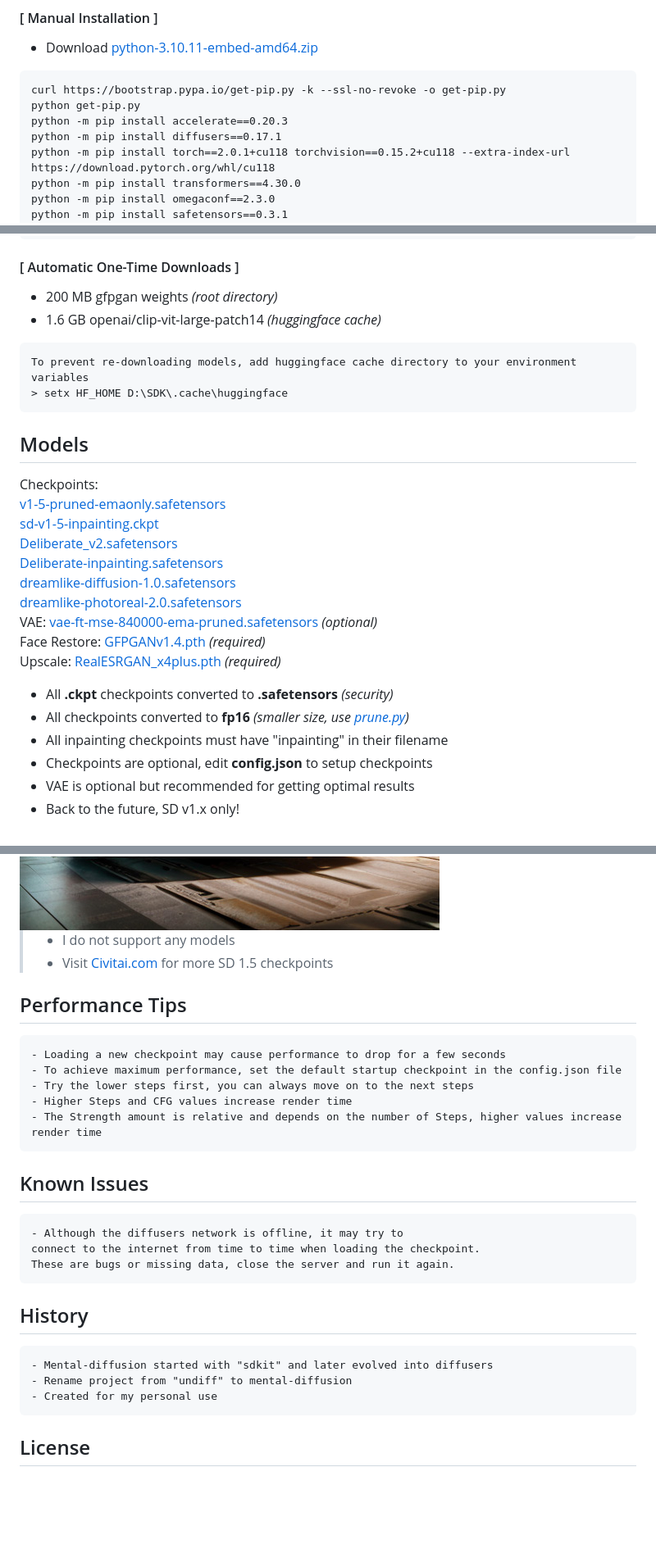
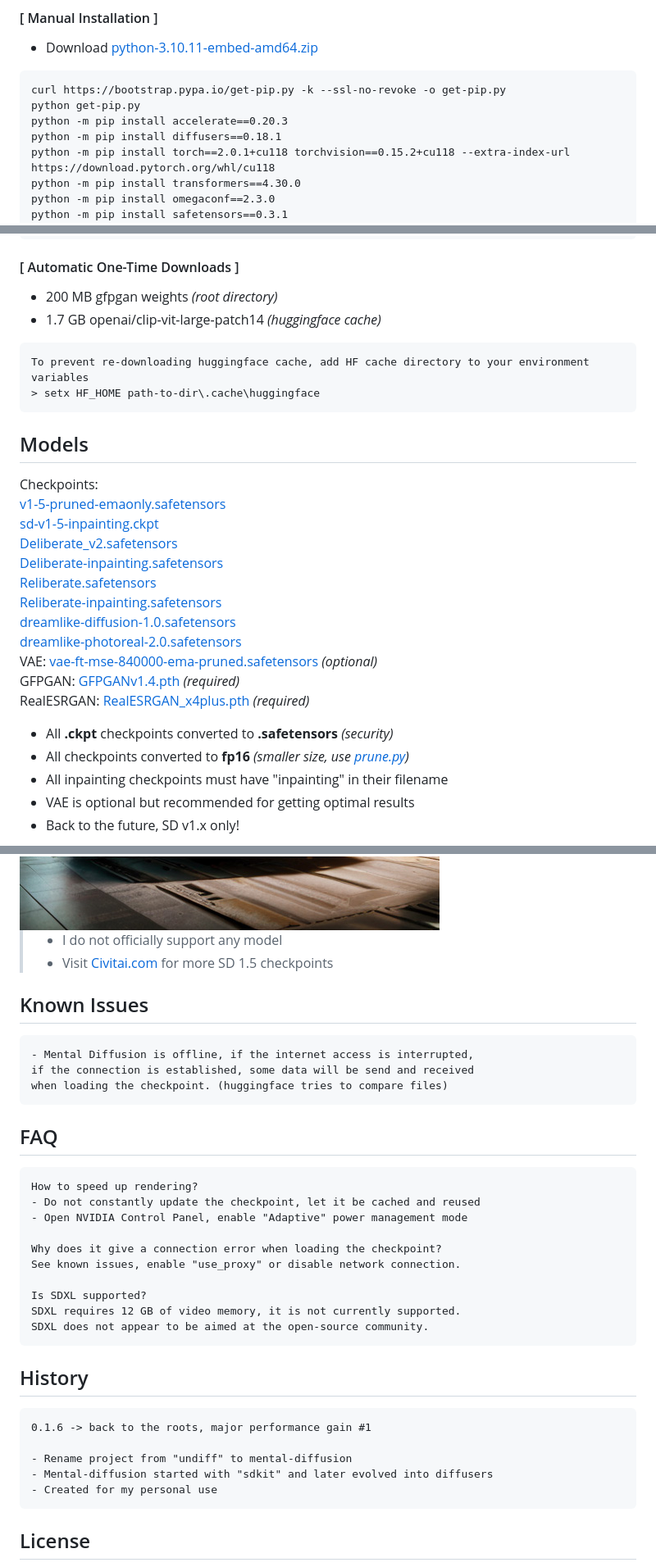
Before and after one commit to nimadez/mental-diffusion, a Markdown page: README.md, 3 parts joined by grey strips. Shown at 82% size. Drawn GitHub-style; blank space fills up the shorter version.

````diff
--- a/README.md
+++ b/README.md
@@ -176,7 +177,7 @@ curl -o md-installer.py https://raw.githubusercontent.com/nimadez/mental-diffusi
 curl https://bootstrap.pypa.io/get-pip.py -k --ssl-no-revoke -o get-pip.py
 python get-pip.py
 python -m pip install accelerate==0.20.3
-python -m pip install diffusers==0.17.1
+python -m pip install diffusers==0.18.1
 python -m pip install torch==2.0.1+cu118 torchvision==0.15.2+cu118 --extra-index-url https://download.pytorch.org/whl/cu118
 python -m pip install transformers==4.30.0
 python -m pip install omegaconf==2.3.0
@@ -193,10 +194,10 @@ headless.py   -> use headless if you are familiar with consoles
 ```
 #### [ Automatic One-Time Downloads ]
 - 200 MB gfpgan weights *(root directory)*
-- 1.6 GB openai/clip-vit-large-patch14 *(huggingface cache)*
+- 1.7 GB openai/clip-vit-large-patch14 *(huggingface cache)*
 ```
-To prevent re-downloading models, add huggingface cache directory to your environment variables
-> setx HF_HOME D:\SDK\.cache\huggingface
+To prevent re-downloading huggingface cache, add HF cache directory to your environment variables
+> setx HF_HOME path-to-dir\.cache\huggingface
 ```
 
 ## Models
@@ -205,43 +206,51 @@ Checkpoints:<br>
 [sd-v1-5-inpainting.ckpt](https://huggingface.co/runwayml/stable-diffusion-inpainting/blob/main/sd-v1-5-inpainting.ckpt)<br>
 [Deliberate_v2.safetensors](https://huggingface.co/XpucT/Deliberate/blob/main/Deliberate_v2.safetensors)<br>
 [Deliberate-inpainting.safetensors](https://huggingface.co/XpucT/Deliberate/blob/main/Deliberate-inpainting.safetensors)<br>
+[Reliberate.safetensors](https://huggingface.co/XpucT/Reliberate/blob/main/Reliberate.safetensors)<br>
+[Reliberate-inpainting.safetensors](https://huggingface.co/XpucT/Reliberate/blob/main/Reliberate-inpainting.safetensors)<br>
 [dreamlike-diffusion-1.0.safetensors](https://huggingface.co/dreamlike-art/dreamlike-diffusion-1.0/blob/main/dreamlike-diffusion-1.0.safetensors)<br>
 [dreamlike-photoreal-2.0.safetensors](https://huggingface.co/dreamlike-art/dreamlike-photoreal-2.0/blob/main/dreamlike-photoreal-2.0.safetensors)<br>
 VAE: [vae-ft-mse-840000-ema-pruned.safetensors](https://huggingface.co/stabilityai/sd-vae-ft-mse-original/blob/main/vae-ft-mse-840000-ema-pruned.safetensors) *(optional)*<br>
-Face Restore: [GFPGANv1.4.pth](https://github.com/TencentARC/GFPGAN/releases/download/v1.3.0/GFPGANv1.4.pth) *(required)*<br>
-Upscale: [RealESRGAN_x4plus.pth](https://github.com/xinntao/Real-ESRGAN/releases/download/v0.1.0/RealESRGAN_x4plus.pth) *(required)*<br>
+GFPGAN: [GFPGANv1.4.pth](https://github.com/TencentARC/GFPGAN/releases/download/v1.3.0/GFPGANv1.4.pth) *(required)*<br>
+RealESRGAN: [RealESRGAN_x4plus.pth](https://github.com/xinntao/Real-ESRGAN/releases/download/v0.1.0/RealESRGAN_x4plus.pth) *(required)*<br>
 - All **.ckpt** checkpoints converted to **.safetensors** *(security)*
 - All checkpoints converted to **fp16** *(smaller size, use [prune.py](https://github.com/nimadez/mental-diffusion/tree/main/scripts/prune.py))*
 - All inpainting checkpoints must have "inpainting" in their filename
-- Checkpoints are optional, edit **config.json** to setup checkpoints
 - VAE is optional but recommended for getting optimal results
 - Back to the future, SD v1.x only!
 
 <img src="media/backtothefuture.jpg?raw=true">
 
-> - I do not support any models
+> - I do not officially support any model
 > - Visit [Civitai.com](https://civitai.com/) for more SD 1.5 checkpoints
-
-## Performance Tips
-```
-- Loading a new checkpoint may cause performance to drop for a few seconds
-- To achieve maximum performance, set the default startup checkpoint in the config.json file
-- Try the lower steps first, you can always move on to the next steps
-- Higher Steps and CFG values increase render time
-- The Strength amount is relative and depends on the number of Steps, higher values increase render time
-```
 
 ## Known Issues
 ```
-- Although the diffusers network is offline, it may try to
-connect to the internet from time to time when loading the checkpoint.
-These are bugs or missing data, close the server and run it again.
+- Mental Diffusion is offline, if the internet access is interrupted,
+if the connection is established, some data will be send and received
+when loading the checkpoint. (huggingface tries to compare files)
+```
+
+## FAQ
+```
+How to speed up rendering?
+- Do not constantly update the checkpoint, let it be cached and reused
+- Open NVIDIA Control Panel, enable "Adaptive" power management mode
+
+Why does it give a connection error when loading the checkpoint?
+See known issues, enable "use_proxy" or disable network connection.
+
+Is SDXL supported?
+SDXL requires 12 GB of video memory, it is not currently supported.
+SDXL does not appear to be aimed at the open-source community.
 ```
 
 ## History
 ```
+0.1.6 -> back to the roots, major performance gain #1
+
+- Rename project from "undiff" to mental-diffusion
 - Mental-diffusion started with "sdkit" and later evolved into diffusers
-- Rename project from "undiff" to mental-diffusion
 - Created for my personal use
 ```
 
````
Also changed, not shown: other parts of README.md (+36 -35 lines), media/console.gif, media/webui.jpg, 13 other files.
